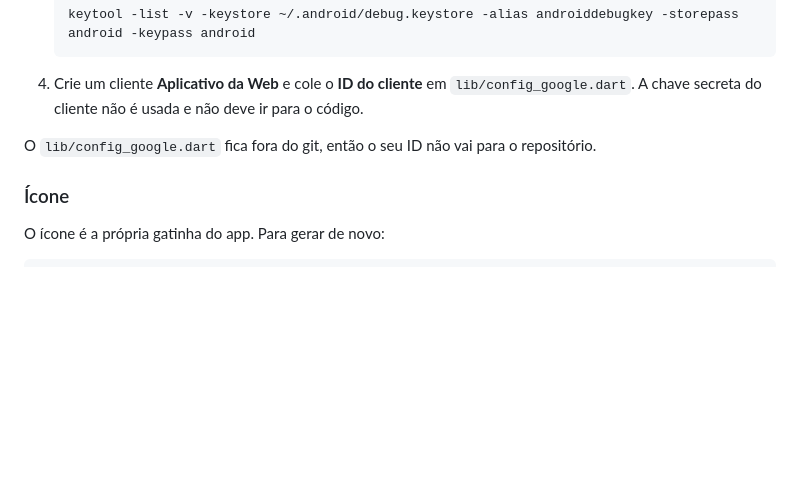
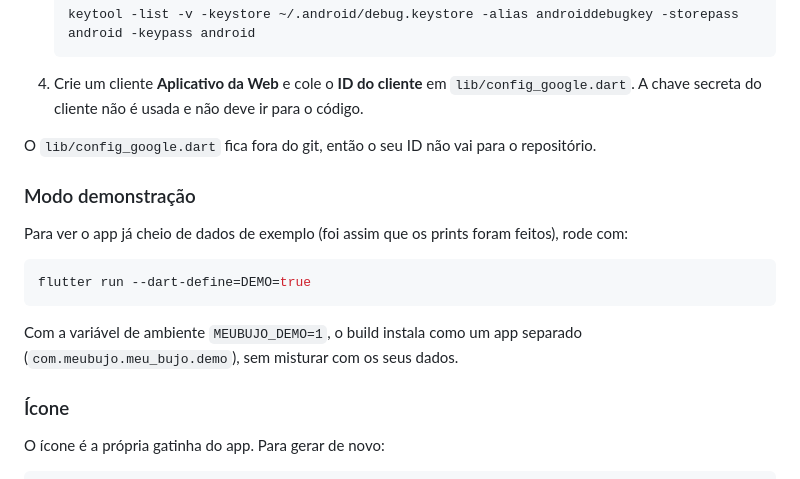
Before and after one commit to laqueiroz/meu-bujo, a Markdown page: README.md, the part around one of its changes. GitHub-like rendering; blank space fills up the shorter version.

````diff
--- a/README.md
+++ b/README.md
@@ -91,6 +100,16 @@ Precisa de um projeto seu no [Google Cloud](https://console.cloud.google.com):
 
 O `lib/config_google.dart` fica fora do git, então o seu ID não vai para o repositório.
 
+### Modo demonstração
+
+Para ver o app já cheio de dados de exemplo (foi assim que os prints foram feitos), rode com:
+
+```bash
+flutter run --dart-define=DEMO=true
+```
+
+Com a variável de ambiente `MEUBUJO_DEMO=1`, o build instala como um app separado (`com.meubujo.meu_bujo.demo`), sem misturar com os seus dados.
+
 ### Ícone
 
 O ícone é a própria gatinha do app. Para gerar de novo:
````
Also changed, not shown: other parts of README.md (+9 -0 lines), docs/prints/futuro.png (added), docs/prints/habitos.png (added), docs/prints/hoje.png (added), docs/prints/semana.png (added), 3 other files.
